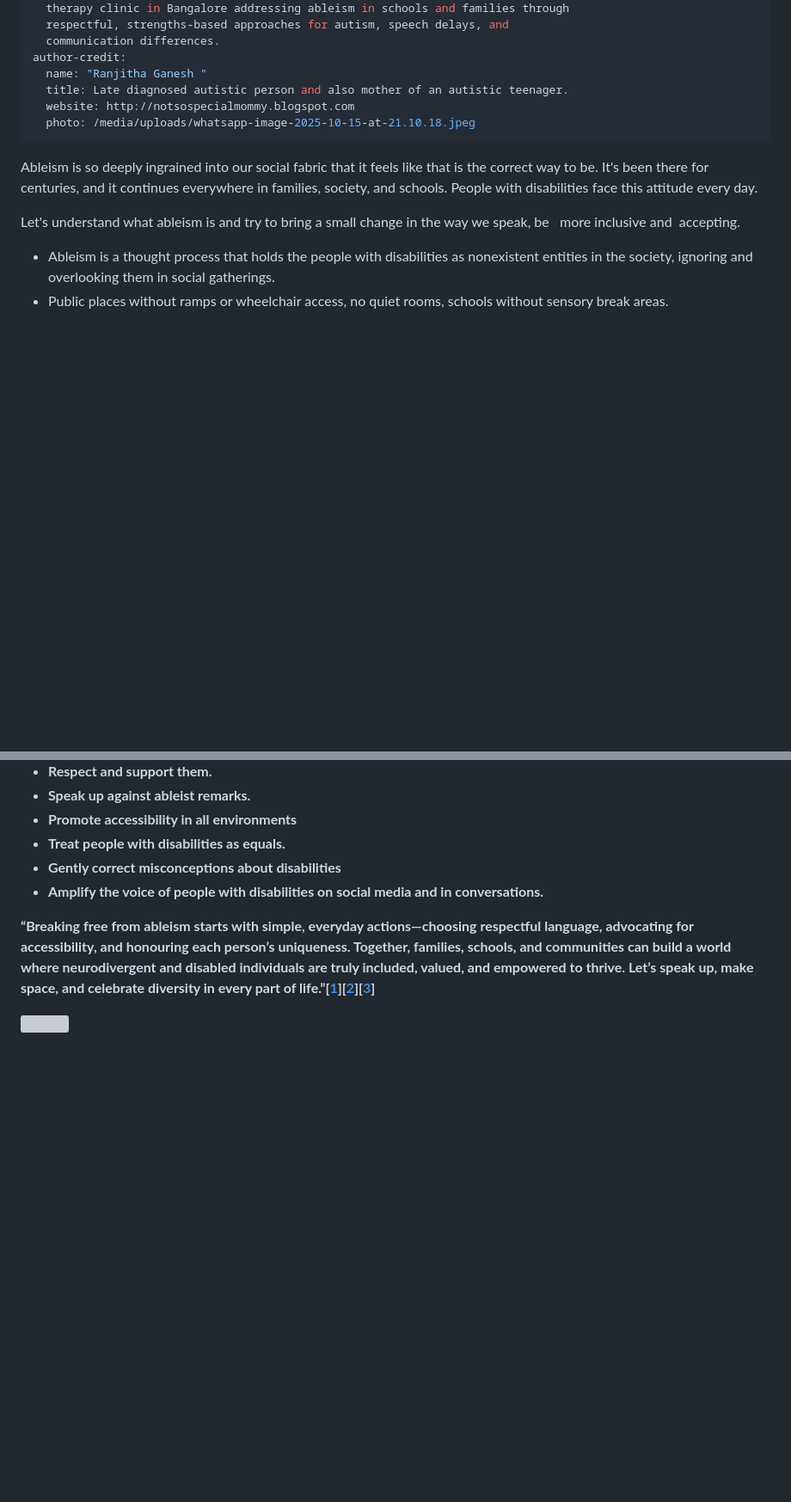
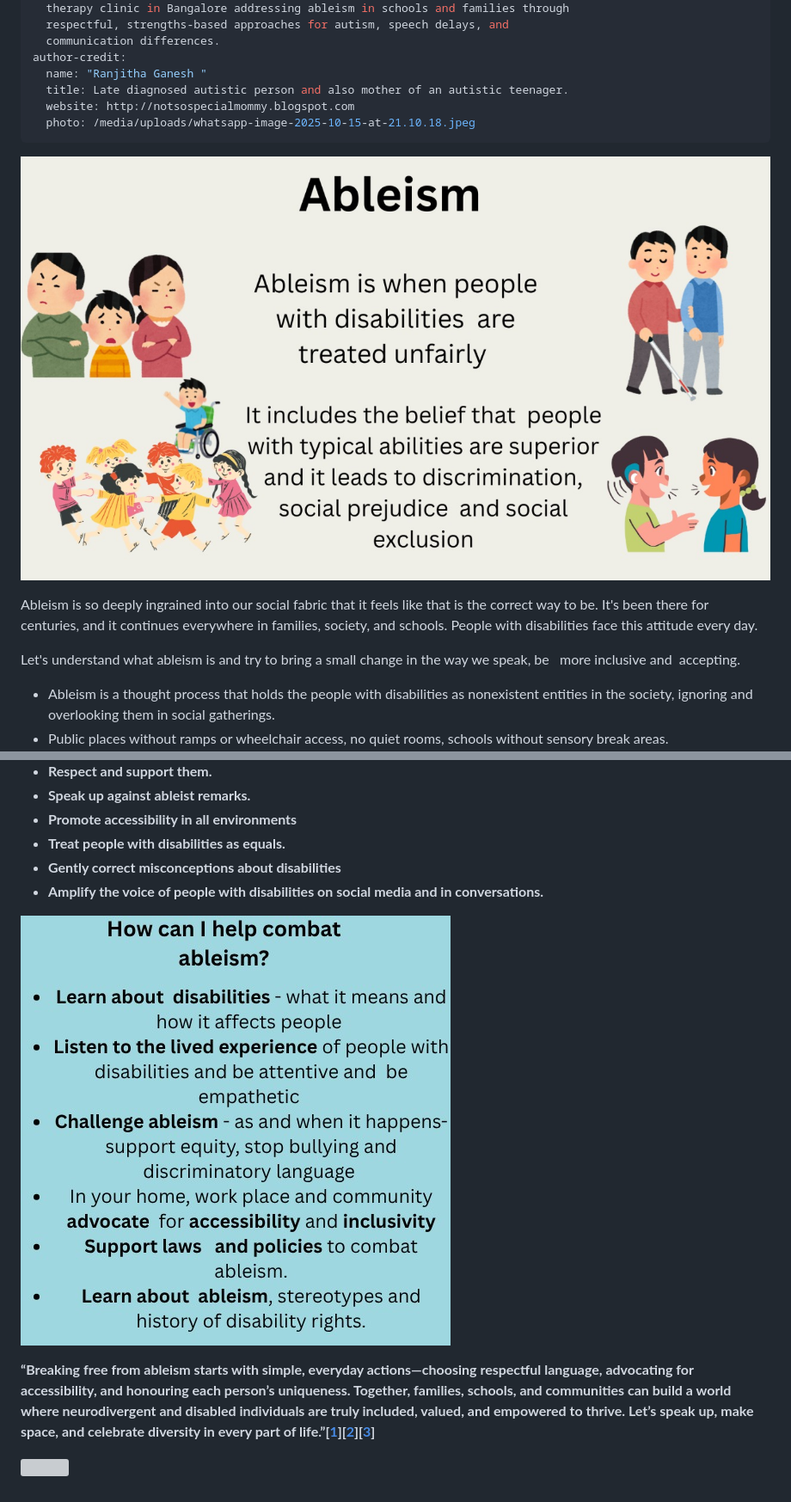
Before and after one commit to MarioWindsor/bamnio-website, a Markdown page: articles/what-is-ableism.md, 2 parts joined by grey strips. Shown: that part at 86% size. Drawn GitHub-style; pictures changed too: media/uploads/whatsapp-image-2025-10-28-at-10.52.18-1-.jpeg (added), media/uploads/whatsapp-image-2025-10-28-at-10.52.18.jpeg (added); blank space fills up the shorter version; grey boxes are pictures that could not be loaded.

Commit message:
Update Articles “what-is-ableism”

```diff
--- a/articles/what-is-ableism.md
+++ b/articles/what-is-ableism.md
@@ -14,6 +14,8 @@ author-credit:
   website: http://notsospecialmommy.blogspot.com
   photo: /media/uploads/whatsapp-image-2025-10-15-at-21.10.18.jpeg
 ---
+![](/media/uploads/whatsapp-image-2025-10-28-at-10.52.18-1-.jpeg)
+
 Ableism is so deeply ingrained into our social fabric that it feels like that is the correct way to be. It's been there for centuries, and it continues everywhere in families, society, and schools. People with disabilities face this attitude every day.
 
 Let's understand what ableism is and try to bring a small change in the way we speak, be   more inclusive and  accepting.
@@ -60,6 +62,8 @@ Families can support their disabled kin by accepting them as and how they are.
 * **Gently correct misconceptions about disabilities**
 * **Amplify the voice of people with disabilities on social media and in conversations.**
 
-**“Breaking free from ableism starts with simple, everyday actions—choosing respectful language, advocating for accessibility, and honouring each person’s uniqueness. Together, families, schools, and communities can build a world where neurodivergent and disabled individuals are truly included, valued, and empowered to thrive. Let’s speak up, make space, and celebrate diversity in every part of life.”[[1](https://oxford-review.com/the-oxford-review-dei-diversity-equity-and-inclusion-dictionary/ableism-awareness-what-it-is-and-how-to-develop-it)][[2](https://www.linkedin.com/pulse/what-ableism-its-impact-alan-s-gutterman-jd-dba-phd-u38vc)][[3](https://www.handtalk.me/en/blog/ableism/)]**
+![](/media/uploads/whatsapp-image-2025-10-28-at-10.52.18.jpeg)
+
+**“**Breaking free from ableism starts with simple, everyday actions—choosing respectful language, advocating for accessibility, and honouring each person’s uniqueness. Together, families, schools, and communities can build a world where neurodivergent and disabled individuals are truly included, valued, and empowered to thrive. Let’s speak up, make space, and celebrate diversity in every part of life**.”[[1](https://oxford-review.com/the-oxford-review-dei-diversity-equity-and-inclusion-dictionary/ableism-awareness-what-it-is-and-how-to-develop-it)][[2](https://www.linkedin.com/pulse/what-ableism-its-impact-alan-s-gutterman-jd-dba-phd-u38vc)][[3](https://www.handtalk.me/en/blog/ableism/)]**
 
 ![](https://static01.nyt.com/images/2022/11/13/books/review/13Lachmann-02/08Lachmann-02-articleLarge.jpg?quality=75&auto=webp&disable=upscale)
```
